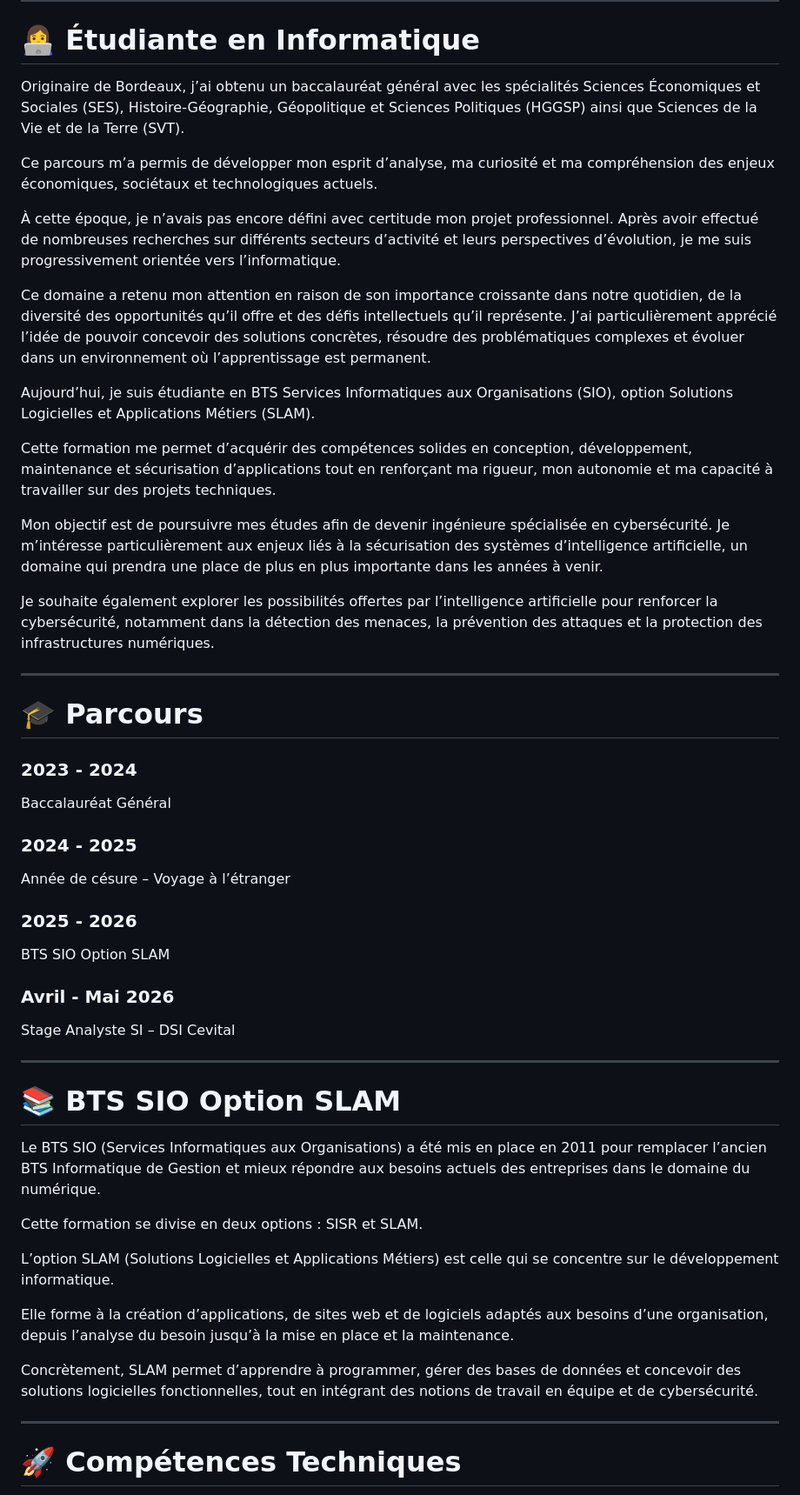
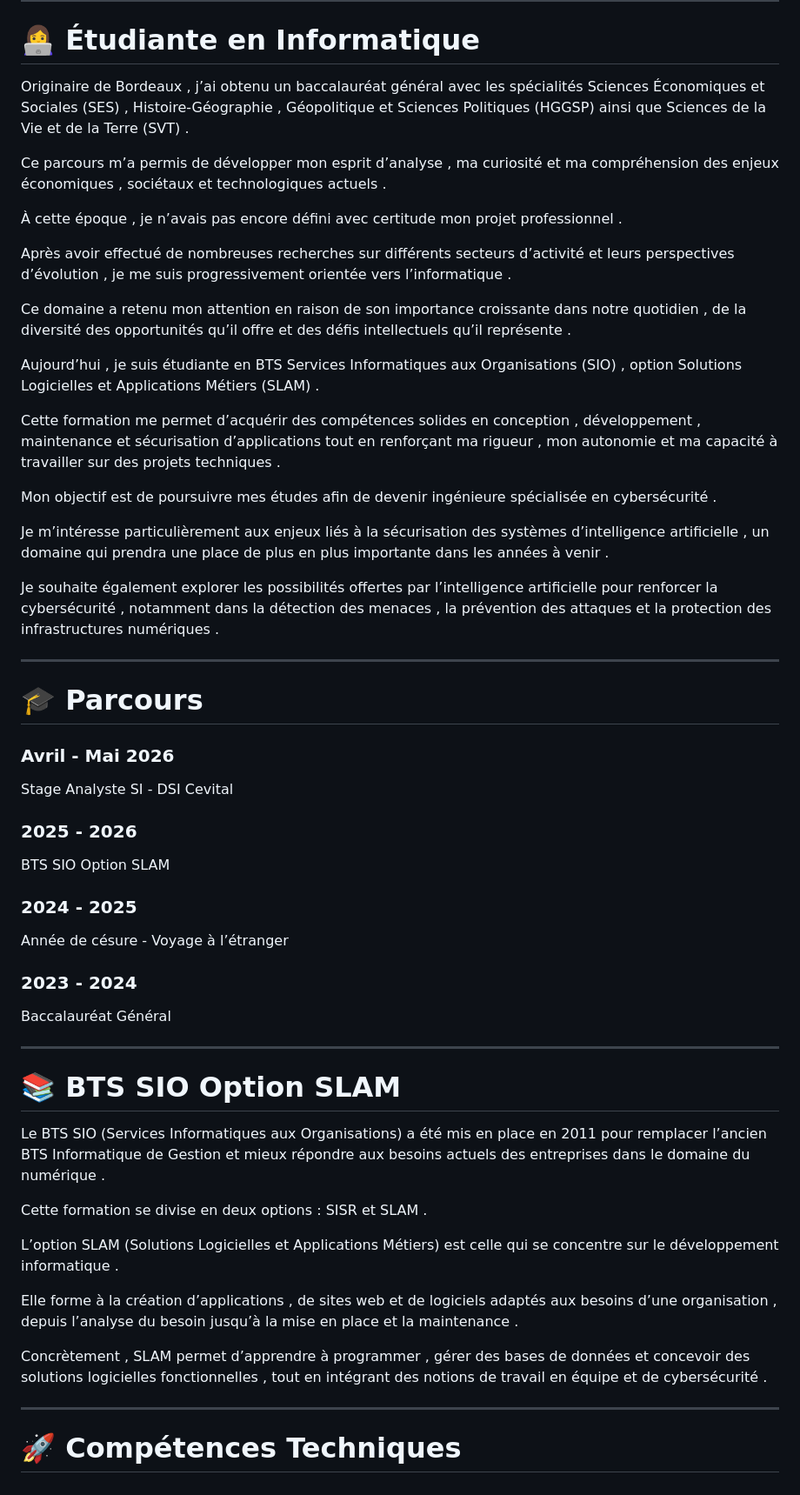
Before and after one commit to aldjiaIT/Aldjia_IT, a Markdown page: README.md, the part around one of its changes. Shown at 87% size. Rendered like a GitHub page.

```diff
--- a/README.md
+++ b/README.md
@@ -17,55 +17,59 @@ Ce site a pour objectif de présenter :
 
 # 👩‍💻 Étudiante en Informatique
 
-Originaire de Bordeaux, j’ai obtenu un baccalauréat général avec les spécialités Sciences Économiques et Sociales (SES), Histoire-Géographie, Géopolitique et Sciences Politiques (HGGSP) ainsi que Sciences de la Vie et de la Terre (SVT).
+Originaire de Bordeaux , j’ai obtenu un baccalauréat général avec les spécialités Sciences Économiques et Sociales (SES) , Histoire-Géographie , Géopolitique et Sciences Politiques (HGGSP) ainsi que Sciences de la Vie et de la Terre (SVT) .
 
-Ce parcours m’a permis de développer mon esprit d’analyse, ma curiosité et ma compréhension des enjeux économiques, sociétaux et technologiques actuels.
+Ce parcours m’a permis de développer mon esprit d’analyse , ma curiosité et ma compréhension des enjeux économiques , sociétaux et technologiques actuels .
 
-À cette époque, je n’avais pas encore défini avec certitude mon projet professionnel. Après avoir effectué de nombreuses recherches sur différents secteurs d’activité et leurs perspectives d’évolution, je me suis progressivement orientée vers l’informatique.
+À cette époque , je n’avais pas encore défini avec certitude mon projet professionnel .
 
-Ce domaine a retenu mon attention en raison de son importance croissante dans notre quotidien, de la diversité des opportunités qu’il offre et des défis intellectuels qu’il représente. J’ai particulièrement apprécié l’idée de pouvoir concevoir des solutions concrètes, résoudre des problématiques complexes et évoluer dans un environnement où l’apprentissage est permanent.
+Après avoir effectué de nombreuses recherches sur différents secteurs d’activité et leurs perspectives d’évolution , je me suis progressivement orientée vers l’informatique .
 
-Aujourd’hui, je suis étudiante en BTS Services Informatiques aux Organisations (SIO), option Solutions Logicielles et Applications Métiers (SLAM).
+Ce domaine a retenu mon attention en raison de son importance croissante dans notre quotidien , de la diversité des opportunités qu’il offre et des défis intellectuels qu’il représente .
 
-Cette formation me permet d’acquérir des compétences solides en conception, développement, maintenance et sécurisation d’applications tout en renforçant ma rigueur, mon autonomie et ma capacité à travailler sur des projets techniques.
+Aujourd’hui , je suis étudiante en BTS Services Informatiques aux Organisations (SIO) , option Solutions Logicielles et Applications Métiers (SLAM) .
 
-Mon objectif est de poursuivre mes études afin de devenir ingénieure spécialisée en cybersécurité. Je m’intéresse particulièrement aux enjeux liés à la sécurisation des systèmes d’intelligence artificielle, un domaine qui prendra une place de plus en plus importante dans les années à venir.
+Cette formation me permet d’acquérir des compétences solides en conception , développement , maintenance et sécurisation d’applications tout en renforçant ma rigueur , mon autonomie et ma capacité à travailler sur des projets techniques .
 
-Je souhaite également explorer les possibilités offertes par l’intelligence artificielle pour renforcer la cybersécurité, notamment dans la détection des menaces, la prévention des attaques et la protection des infrastructures numériques.
+Mon objectif est de poursuivre mes études afin de devenir ingénieure spécialisée en cybersécurité .
+
+Je m’intéresse particulièrement aux enjeux liés à la sécurisation des systèmes d’intelligence artificielle , un domaine qui prendra une place de plus en plus importante dans les années à venir .
+
+Je souhaite également explorer les possibilités offertes par l’intelligence artificielle pour renforcer la cybersécurité , notamment dans la détection des menaces , la prévention des attaques et la protection des infrastructures numériques .
 
 ---
 
 # 🎓 Parcours
 
-### 2023 - 2024
+### Avril - Mai 2026
 
-Baccalauréat Général
-
-### 2024 - 2025
-
-Année de césure – Voyage à l’étranger
+Stage Analyste SI - DSI Cevital
 
 ### 2025 - 2026
 
 BTS SIO Option SLAM
 
-### Avril - Mai 2026
+### 2024 - 2025
 
-Stage Analyste SI – DSI Cevital
+Année de césure - Voyage à l’étranger
+
+### 2023 - 2024
+
+Baccalauréat Général
 
 ---
 
 # 📚 BTS SIO Option SLAM
 
-Le BTS SIO (Services Informatiques aux Organisations) a été mis en place en 2011 pour remplacer l’ancien BTS Informatique de Gestion et mieux répondre aux besoins actuels des entreprises dans le domaine du numérique.
+Le BTS SIO (Services Informatiques aux Organisations) a été mis en place en 2011 pour remplacer l’ancien BTS Informatique de Gestion et mieux répondre aux besoins actuels des entreprises dans le domaine du numérique .
 
-Cette formation se divise en deux options : SISR et SLAM.
+Cette formation se divise en deux options : SISR et SLAM .
 
-L’option SLAM (Solutions Logicielles et Applications Métiers) est celle qui se concentre sur le développement informatique.
+L’option SLAM (Solutions Logicielles et Applications Métiers) est celle qui se concentre sur le développement informatique .
 
-Elle forme à la création d’applications, de sites web et de logiciels adaptés aux besoins d’une organisation, depuis l’analyse du besoin jusqu’à la mise en place et la maintenance.
+Elle forme à la création d’applications , de sites web et de logiciels adaptés aux besoins d’une organisation , depuis l’analyse du besoin jusqu’à la mise en place et la maintenance .
 
-Concrètement, SLAM permet d’apprendre à programmer, gérer des bases de données et concevoir des solutions logicielles fonctionnelles, tout en intégrant des notions de travail en équipe et de cybersécurité.
+Concrètement , SLAM permet d’apprendre à programmer , gérer des bases de données et concevoir des solutions logicielles fonctionnelles , tout en intégrant des notions de travail en équipe et de cybersécurité .
 
 ---
 
```
Also changed, not shown: other parts of README.md (+37 -38 lines).
